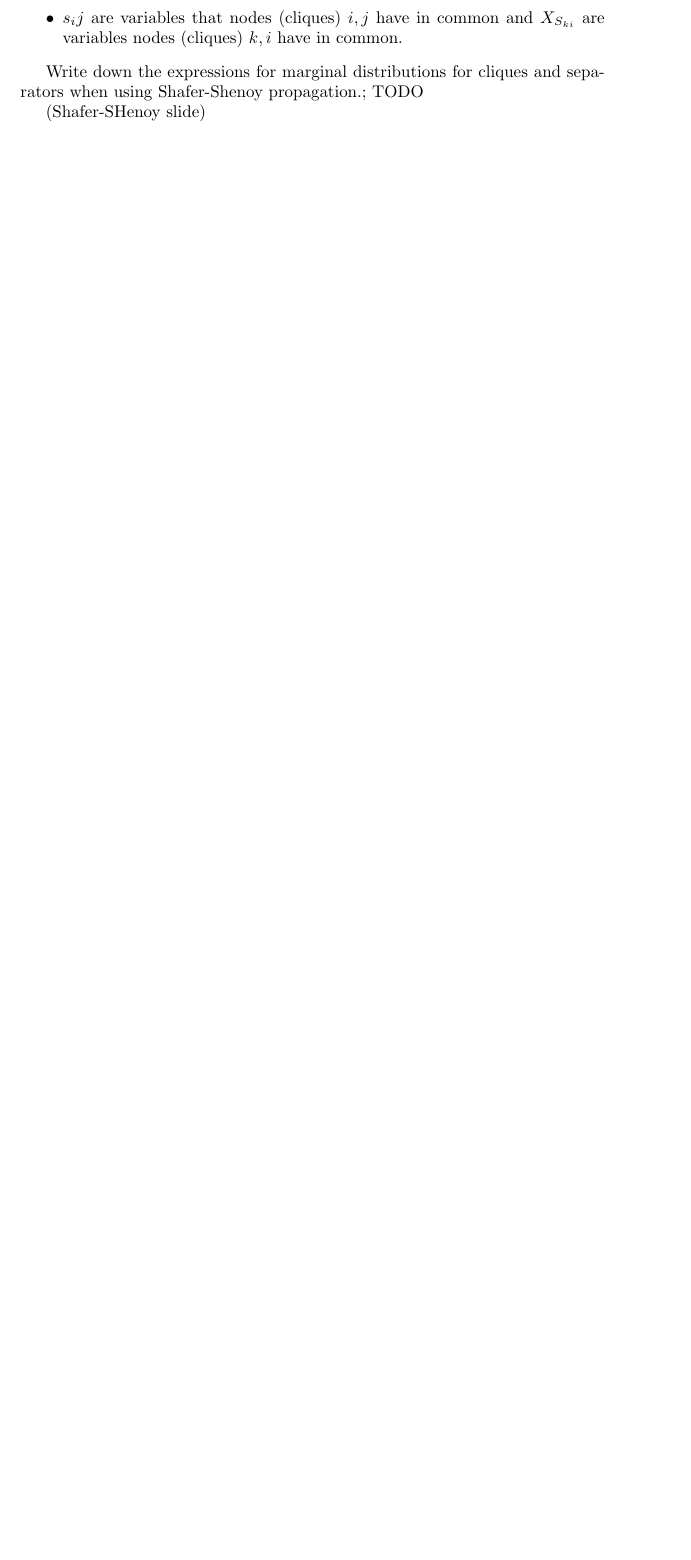
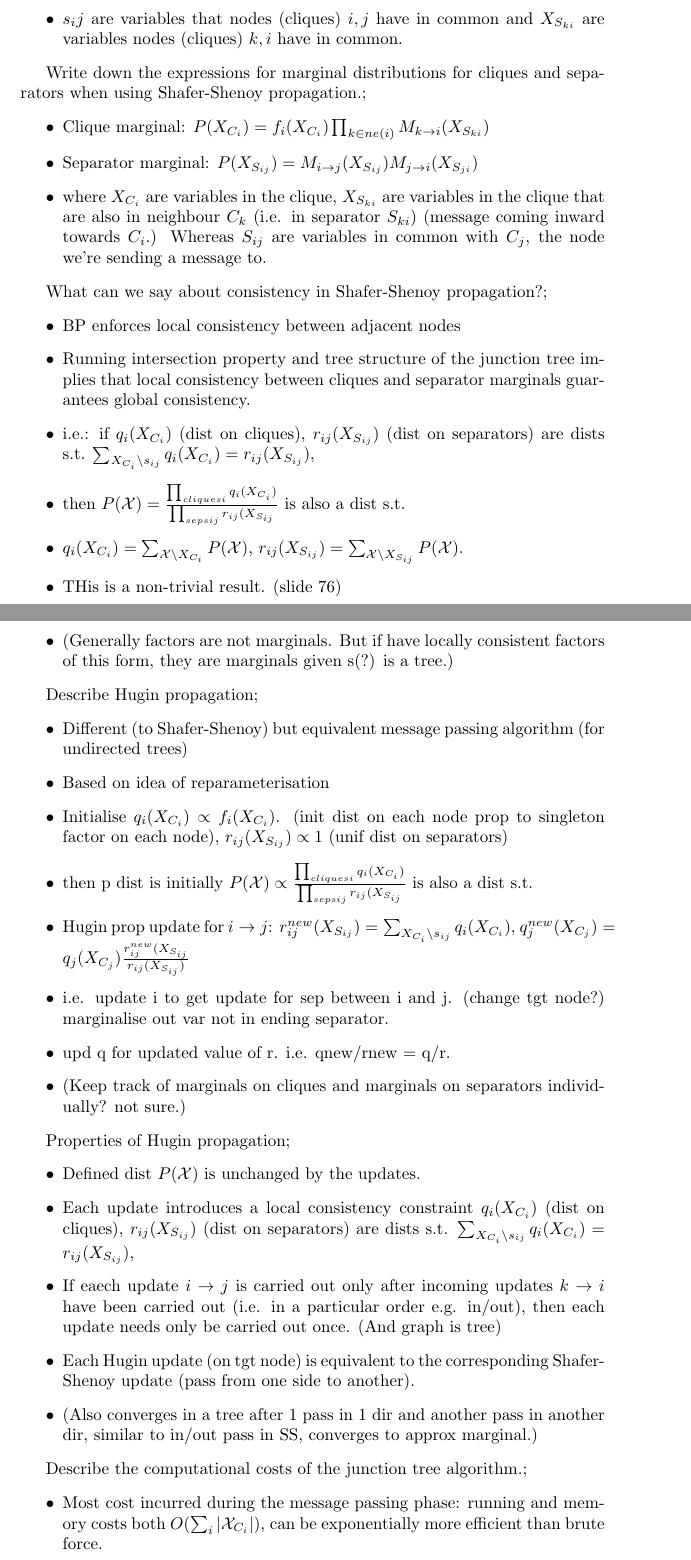
Before and after one commit to jessicayung/machine-learning-flashcards, a LaTeX document (machine-learning/unsupervised-learning/lecture-5.tex): part of page 12 of 12 before the commit and two parts of pages 12 and 13 of 14 after it, the two joined at a grey line, cut so that both start at the same text, the shorter picture padded with empty space. Compiled offline with pdfLaTeX.

Commit message:
feat(g5): approx complete L5 fcs

```diff
--- a/machine-learning/unsupervised-learning/lecture-5.tex
+++ b/machine-learning/unsupervised-learning/lecture-5.tex
@@ -409,6 +417,43 @@ Write down the expression for messages in Shafer-Shenoy propagation.; $M_{i\righ
     $X_{S_{ki}}$ are variables nodes (cliques) $k, i$ have in common.
 \end{itemize}
 
-Write down the expressions for marginal distributions for cliques and separators when using Shafer-Shenoy propagation.; TODO
+Write down the expressions for marginal distributions for cliques and separators when using Shafer-Shenoy propagation.; \begin{itemize}
+    \item Clique marginal: $P(X_{C_i})=f_i(X_{C_i})\prod_{k\in ne(i)}M_{k\rightarrow i}(X_{S_{ki}})$
+    \item Separator marginal: $P(X_{S_{ij}})=M_{i\rightarrow j}(X_{S_{ij}})M_{j\rightarrow i}(X_{S_{ji}})$
+    \item where $X_{C_i}$ are variables in the clique, $X_{S_{ki}}$ are variables in the clique that are also in neighbour $C_k$ (i.e. in separator $S_{ki}$) (message coming inward towards $C_i$.) Whereas $S_{ij}$ are variables in common with $C_j$, the node we're sending a message to.
+\end{itemize}
 
-(Shafer-SHenoy slide)
+What can we say about consistency in Shafer-Shenoy propagation?; \begin{itemize}
+    \item BP enforces local consistency between adjacent nodes
+    \item Running intersection property and tree structure of the junction tree implies that local consistency between cliques and separator marginals guarantees global consistency.
+    \item i.e.: if $q_i(X_{C_i})$ (dist on cliques), $r_{ij}(X_{S_{ij}})$ (dist on separators) are dists s.t. $\sum_{X_{C_i}\backslash s_{ij}}q_i(X_{C_i})=r_{ij}(X_{S_{ij}})$,
+    \item then $P(\mathcal{X})=\frac{\prod_{cliques i}q_i(X_{C_i})}{\prod_{seps ij}r_{ij}(X_{S_{ij}}}$ is also a dist s.t.
+    \item $q_i(X_{C_i})=\sum_{\mathcal{X}\backslash X_{C_i}}P(\mathcal{X})$,
+    $r_{ij}(X_{S_{ij}})=\sum_{\mathcal{X}\backslash X_{S_{ij}}}P(\mathcal{X})$.
+    \item THis is a non-trivial result. (slide 76)
+    \item (Generally factors are not marginals. But if have locally consistent factors of this form, they are marginals given s(?) is a tree.)
+\end{itemize}
+
+Describe Hugin propagation; \begin{itemize}
+    \item Different (to Shafer-Shenoy) but equivalent message passing algorithm (for undirected trees)
+    \item Based on idea of reparameterisation
+    \item Initialise $q_i(X_{C_i})\propto f_i(X_{C_i})$. (init dist on each node prop to singleton factor on each node), $r_{ij}(X_{S_{ij}})\propto 1$ (unif dist on separators)
+    \item then p dist is initially $P(\mathcal{X})\propto\frac{\prod_{cliques i}q_i(X_{C_i})}{\prod_{seps ij}r_{ij}(X_{S_{ij}}}$ is also a dist s.t.
+    \item Hugin prop update for $i\rightarrow j$: $r_{ij}^{new}(X_{S_{ij}})=\sum_{X_{C_i}\backslash s_{ij}}q_i(X_{C_i})$, $q_j^{new}(X_{C_j})=q_j(X_{C_j})\frac{r_{ij}^{new}(X_{S_{ij}}}{r_{ij}(X_{S_{ij}})}$
+    \item i.e. update i to get update for sep between i and j. (change tgt node?) marginalise out var not in ending separator.
+    \item upd q for updated value of r. i.e. qnew/rnew = q/r.
+    \item (Keep track of marginals on cliques and marginals on separators individually? not sure.)
+\end{itemize}
+
+Properties of Hugin propagation; \begin{itemize}
+    \item Defined dist $P(\mathcal{X})$ is unchanged by the updates.
+    \item Each update introduces a local consistency constraint
+    $q_i(X_{C_i})$ (dist on cliques), $r_{ij}(X_{S_{ij}})$ (dist on separators) are dists s.t. $\sum_{X_{C_i}\backslash s_{ij}}q_i(X_{C_i})=r_{ij}(X_{S_{ij}})$,
+    \item If eaech update $i\rightarrow j$ is carried out only after incoming updates $k\rightarrow i$ have been carried out (i.e. in a particular order e.g. in/out), then each update needs only be carried out once. (And graph is tree)
+    \item Each Hugin update (on tgt node) is equivalent to the corresponding Shafer-Shenoy update (pass from one side to another).
+    \item (Also converges in a tree after 1 pass in 1 dir and another pass in another dir, similar to in/out pass in SS, converges to approx marginal.)
+\end{itemize}
+
+Describe the computational costs of the junction tree algorithm.; \begin{itemize}
+    \item Most cost incurred during the message passing phase: running and memory costs both $O(\sum_i|\mathcal{X}_{C_i}|)$, can be exponentially more efficient than brute force.
+    \item Var elim ordering heuristic can have a significant impact on MP costs (since may alter size of cliques).
```
Also changed, not shown: machine-learning/unsupervised-learning/lecture-5.tex (26 more changed lines).
